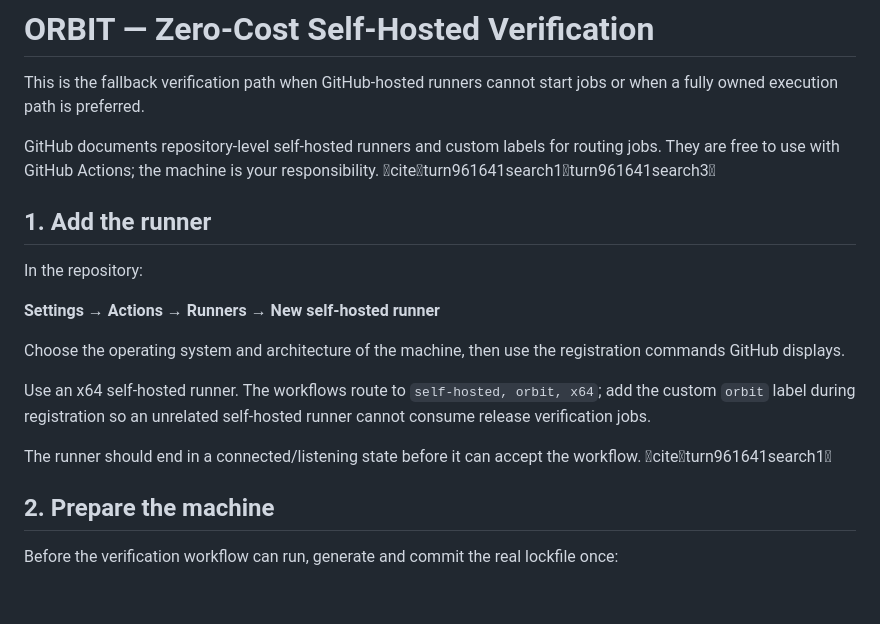
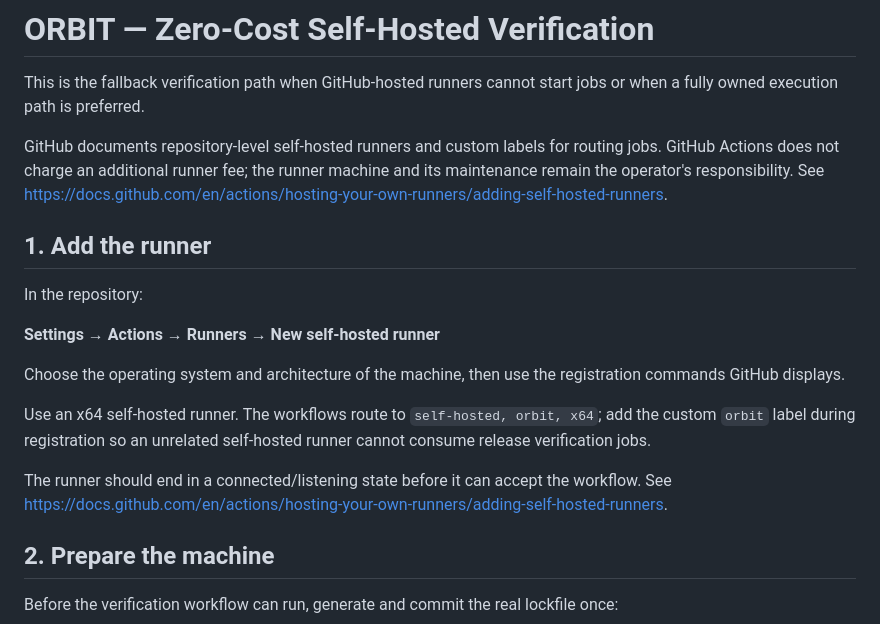
Before and after one commit to ahmedsaturki/ORBIT-MARKETING-OS, a Markdown page: docs/SELF_HOSTED_VERIFICATION.md, the part around the change. Rendered like a GitHub page; blank space fills up the shorter version.

Commit message:
docs: remove session-only citation markers from runner guide

```diff
--- a/docs/SELF_HOSTED_VERIFICATION.md
+++ b/docs/SELF_HOSTED_VERIFICATION.md
@@ -2,7 +2,7 @@
 
 This is the fallback verification path when GitHub-hosted runners cannot start jobs or when a fully owned execution path is preferred.
 
-GitHub documents repository-level self-hosted runners and custom labels for routing jobs. They are free to use with GitHub Actions; the machine is your responsibility. citeturn961641search1turn961641search3
+GitHub documents repository-level self-hosted runners and custom labels for routing jobs. GitHub Actions does not charge an additional runner fee; the runner machine and its maintenance remain the operator's responsibility. See https://docs.github.com/en/actions/hosting-your-own-runners/adding-self-hosted-runners.
 
 ## 1. Add the runner
 
@@ -14,7 +14,7 @@ Choose the operating system and architecture of the machine, then use the regist
 
 Use an x64 self-hosted runner. The workflows route to `self-hosted, orbit, x64`; add the custom `orbit` label during registration so an unrelated self-hosted runner cannot consume release verification jobs.
 
-The runner should end in a connected/listening state before it can accept the workflow. citeturn961641search1
+The runner should end in a connected/listening state before it can accept the workflow. See https://docs.github.com/en/actions/hosting-your-own-runners/adding-self-hosted-runners.
 
 ## 2. Prepare the machine
 
```
